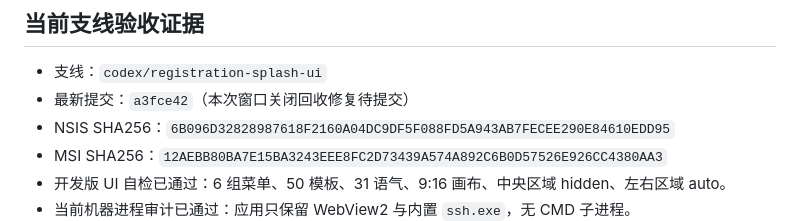
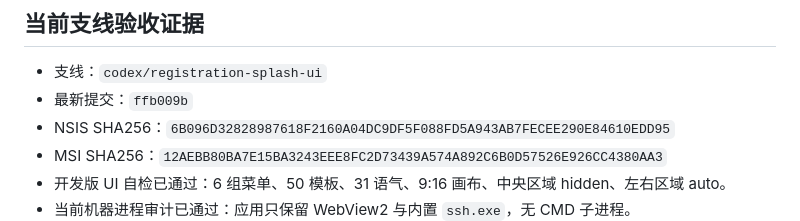
Before and after one commit to yyyy70360-a11y/taiqiutuwenshengchengqi, a Markdown page: docs/WINDOWS10_RELEASE.md, the part around the change. GitHub-like rendering.

Commit message:
docs: record close cleanup regression

```diff
--- a/docs/WINDOWS10_RELEASE.md
+++ b/docs/WINDOWS10_RELEASE.md
@@ -44,7 +44,7 @@ src-tauri\target\release\bundle\msi\台球图文生成器_0.1.2_x64_zh-CN.msi
 ## 当前支线验收证据
 
 - 支线：`codex/registration-splash-ui`
-- 最新提交：`a3fce42`（本次窗口关闭回收修复待提交）
+- 最新提交：`ffb009b`
 - NSIS SHA256：`6B096D32828987618F2160A04DC9DF5F088FD5A943AB7FECEE290E84610EDD95`
 - MSI SHA256：`12AEBB80BA7E15BA3243EEE8FC2D73439A574A892C6B0D57526E926CC4380AA3`
 - 开发版 UI 自检已通过：6 组菜单、50 模板、31 语气、9:16 画布、中央区域 hidden、左右区域 auto。
```
